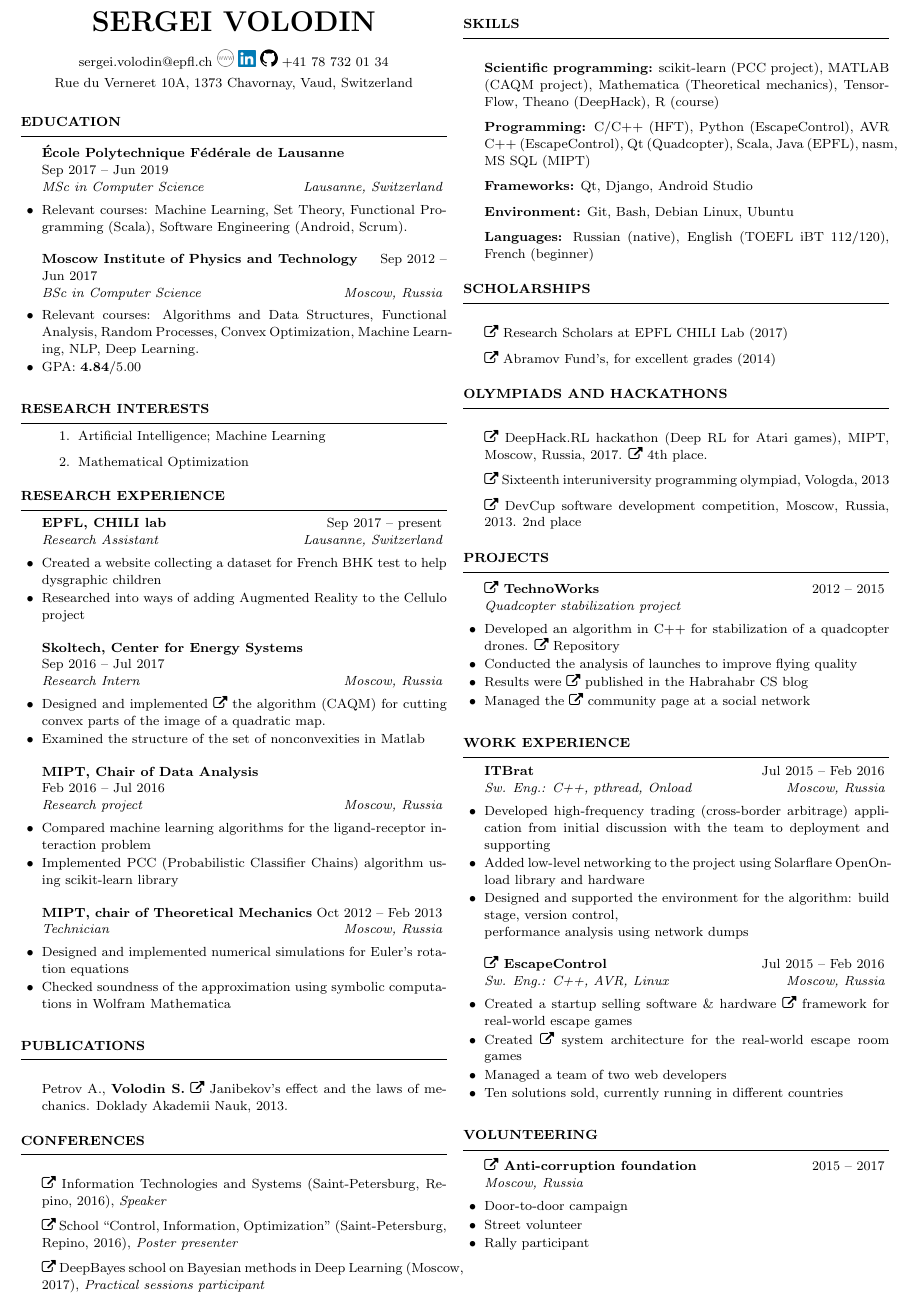
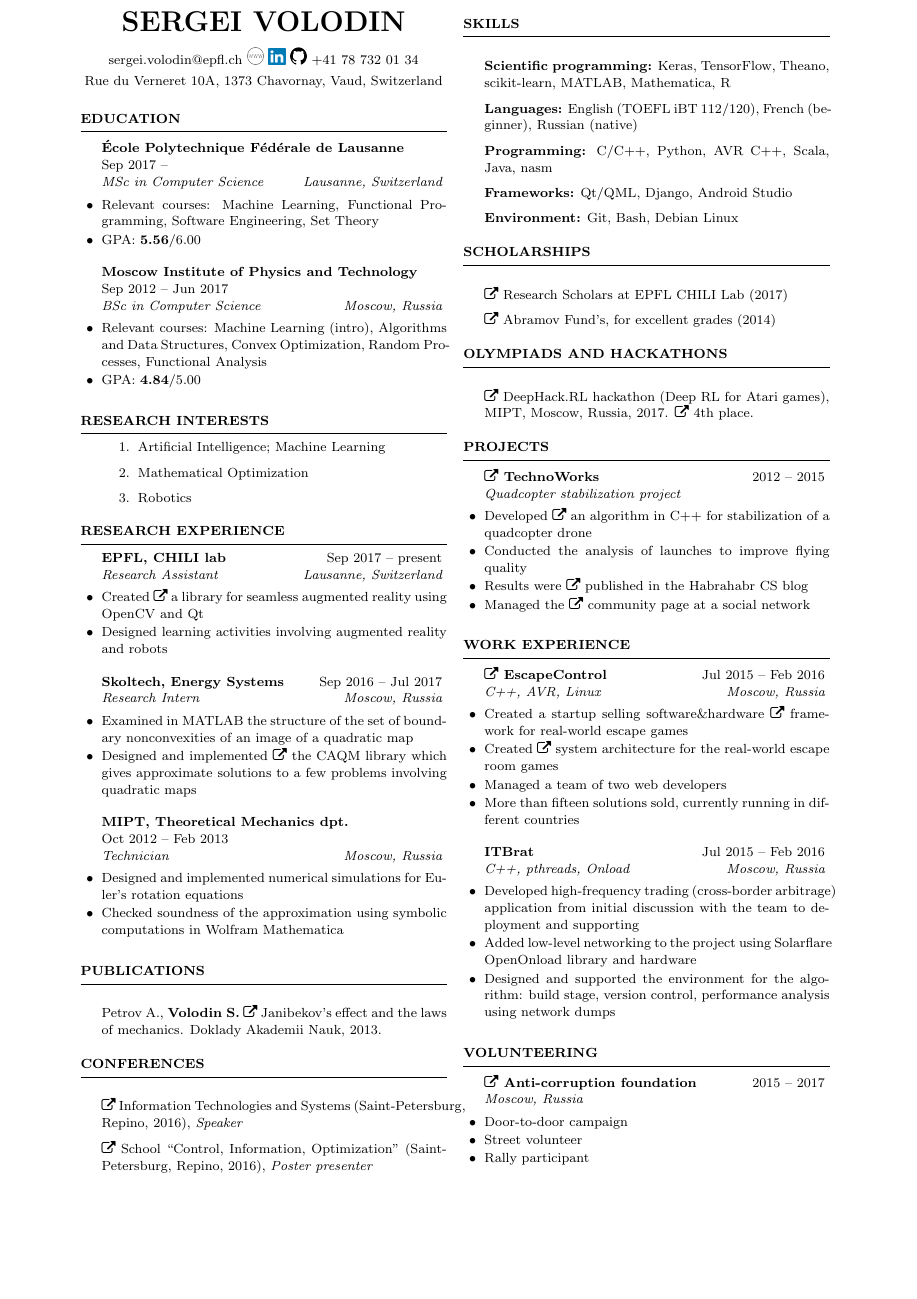
Before and after one commit to sergeivolodin/cv, a LaTeX CV (VolodinSergeiCV.tex): part of the page, cut so that both start at the same text, the shorter picture padded with empty space. Compiled offline with pdfLaTeX.

Commit message:
Remove minor results

```diff
--- a/VolodinSergeiCV.tex
+++ b/VolodinSergeiCV.tex
@@ -2,7 +2,7 @@
 %\documentclass{twocolumn} % Use the custom resume.cls style
 \usepackage{fontawesome,graphicx}
 \usepackage[hidelinks]{hyperref}
-\usepackage[left=0.5in,top=0.5in,right=0.5in,bottom=0.5in]{geometry} % Document margins
+\usepackage[left=1in,top=1in,right=1in,bottom=1in]{geometry} % Document margins
 
 \newcommand*{\img}[1]{%
 	\raisebox{-.02\baselineskip}{%
@@ -23,14 +23,15 @@
 \begin{document}
 
 \begin{rSection}{Education}
-\begin{rSubsection}{\bf \'Ecole Polytechnique F\'ed\'erale de Lausanne}{\\Sep 2017 -- Jun 2019}{MSc in Computer Science}{Lausanne, Switzerland}
+\begin{rSubsection}{\bf \'Ecole Polytechnique F\'ed\'erale de Lausanne}{\\Sep 2017 --}{MSc in Computer Science}{Lausanne, Switzerland}
 %\item School of Computer and Communication Sciences
-\item Relevant courses: Machine Learning, Set Theory, Functional Programming (Scala), Software Engineering (Android, Scrum).
+\item Relevant courses: Machine Learning, Functional Programming, Software Engineering, Set Theory
+\item GPA: {\bf 5.56}/6.00
 \end{rSubsection}
 
-\begin{rSubsection}{\bf Moscow Institute of Physics and Technology}{Sep 2012 -- Jun 2017}{BSc in Computer Science}{Moscow, Russia}
+\begin{rSubsection}{\bf Moscow Institute of Physics and Technology}{\\Sep 2012 -- Jun 2017}{BSc in Computer Science}{Moscow, Russia}
 %\item Department of Control and Applied Mathematics
-\item Relevant courses: Algorithms and Data Structures, Functional Analysis, Random Processes, Convex Optimization, Machine Learning, NLP, Deep Learning.
+\item Relevant courses: Machine Learning (intro), Algorithms and Data Structures, Convex Optimization, Random Processes, Functional Analysis
 \item GPA: {\bf 4.84}/5.00
 \end{rSubsection}
 \end{rSection}
@@ -39,28 +40,29 @@
 \begin{enumerate}
 \item Artificial Intelligence; Machine Learning
 \item Mathematical Optimization
+\item Robotics
 \end{enumerate}
 \end{rSection}
 
 \begin{rSection}{Research experience}
 	\begin{rSubsection}{EPFL, CHILI lab}{Sep 2017 -- present}{Research Assistant}{Lausanne, Switzerland}
-		\item Created a website collecting a dataset for French BHK test to help dysgraphic children
-		\item Researched into ways of adding Augmented Reality to the Cellulo project
+		\item Created \faExternalLink~\href{https://github.com/chili-epfl/qml-ar}{a library} for seamless augmented reality using OpenCV and Qt
+		\item Designed learning activities involving augmented reality and robots
 	\end{rSubsection}
 
-	\begin{rSubsection}{Skoltech, Center for Energy Systems}{\\Sep 2016 -- Jul 2017}{Research Intern}{Moscow, Russia}
+	\begin{rSubsection}{Skoltech, Energy Systems}{Sep 2016 -- Jul 2017}{Research Intern}{Moscow, Russia}
 %		\item Worked on the Power Flow Feasibility problem with Prof. Anatoly Dymarsky, Dr. Elena Gryazina, and Prof. Boris T. Polyak
-		\item Designed and implemented \faExternalLink~\href{https://github.com/sergeivolodin/CertificateCutting}{the algorithm} (CAQM) for cutting convex parts of the image of a quadratic map.
-		\item Examined the structure of the set of nonconvexities in Matlab
+		\item Examined in MATLAB the structure of the set of boundary nonconvexities of an image of a quadratic map
+		\item Designed and implemented \faExternalLink~\href{https://github.com/sergeivolodin/CAQM}{the CAQM library} which gives approximate solutions to a few problems involving quadratic maps
 	\end{rSubsection}
 
-	\begin{rSubsection}{MIPT, Chair of Data Analysis}{\\Feb 2016 -- Jul 2016}{Research project}{Moscow, Russia}
-		\item Compared machine learning algorithms for the ligand-receptor interaction problem
-		\item Implemented PCC (Probabilistic Classifier Chains) algorithm using scikit-learn library
+%	\begin{rSubsection}{MIPT, Chair of Data Analysis}{\\Feb 2016 -- Jul 2016}{Research project}{Moscow, Russia}
+%		\item Compared machine learning algorithms for the ligand-receptor interaction problem
+%		\item Implemented PCC (Probabilistic Classifier Chains) algorithm using scikit-learn library
 %		\item The results were published in ITAS proceedings
-	\end{rSubsection}
+%	\end{rSubsection}
 
-	\begin{rSubsection}{MIPT, chair of Theoretical Mechanics}{Oct 2012 -- Feb 2013}{Technician}{Moscow, Russia}
+	\begin{rSubsection}{MIPT, Theoretical Mechanics dpt.}{\\Oct 2012 -- Feb 2013}{Technician}{Moscow, Russia}
 %		\item Worked on the paper ``Janibekov's effect and the laws of mechanics'' with A.G. Petrov
 		\item Designed and implemented numerical simulations for Euler's rotation equations
 		\item Checked soundness of the approximation using symbolic computations in Wolfram Mathematica
@@ -77,15 +79,17 @@
 \begin{rSection}{Conferences}
 \item \faExternalLink~\href{http://iitp.ru/en/conferences/itas}{Information Technologies and Systems} (Saint-Petersburg, Repino, 2016){, \em Speaker}
 \item \faExternalLink~\href{https://sites.google.com/site/traditionalschool/about}{School} ``Control, Information, Optimization'' (Saint-Petersburg, Repino, 2016){, \em Poster presenter}
-\item \faExternalLink~\href{http://deepbayes.ru}{DeepBayes} school on Bayesian methods in Deep Learning (Moscow, 2017){, \em Practical sessions participant}
+%\item \faExternalLink~\href{http://deepbayes.ru}{DeepBayes} school on Bayesian methods in Deep Learning (Moscow, 2017){, \em Practical sessions participant}
 \end{rSection}
 
+\newpage
+
 \begin{rSection}{Skills}
-	\item {\bf Scientific programming:} scikit-learn (PCC project), MATLAB (CAQM project), Mathematica (Theoretical mechanics), TensorFlow, Theano (DeepHack), R (course)
-	\item {\bf Programming:} C/C++ (HFT), Python (EscapeControl), AVR C++ (EscapeControl), Qt (Quadcopter), Scala, Java (EPFL), nasm, MS SQL (MIPT)
-	\item {\bf Frameworks:} Qt, Django, Android Studio
-	\item {\bf Environment:} Git, Bash, Debian Linux, Ubuntu
-	\item {\bf Languages:} Russian (native), English (TOEFL iBT 112/120), French (beginner)
+	\item {\bf Scientific programming:} Keras, TensorFlow, Theano, scikit-learn, MATLAB, Mathematica, R
+	\item {\bf Languages:} English (TOEFL iBT 112/120), French (beginner), Russian (native)
+	\item {\bf Programming:} C/C++, Python, AVR C++, Scala, Java, nasm
+	\item {\bf Frameworks:} Qt/QML, Django, Android Studio
+	\item {\bf Environment:} Git, Bash, Debian Linux
 \end{rSection}
 
 \begin{rSection}{Scholarships}
@@ -101,13 +105,13 @@
 \begin{rSection}{Olympiads and hackathons}
 %\item Google HashCode 2017 (participation)
 \item \faExternalLink~\href{http://web.archive.org/web/20170224094223/http://rl.deephack.me/}{DeepHack.RL} hackathon (Deep RL for Atari games), MIPT, Moscow, Russia, 2017. \faExternalLink~\href{https://github.com/sergeivolodin/deephack.rl}{4th place}.
-\item \faExternalLink~\href{http://olympiads.vologda-uni.ru/interuni/}{Sixteenth interuniversity programming olympiad}, Vologda, 2013
-\item \faExternalLink~\href{https://vk.com/devcup}{DevCup} software development competition, Moscow, Russia, 2013. 2nd place
+%\item \faExternalLink~\href{http://olympiads.vologda-uni.ru/interuni/}{Sixteenth interuniversity programming olympiad}, Vologda, 2013
+%\item \faExternalLink~\href{https://vk.com/devcup}{DevCup} software development competition, Moscow, Russia, 2013. 2nd place
 \end{rSection}
 
 \begin{rSection}{Projects}
 	\begin{rSubsection}{\faExternalLink~\href{http://web.archive.org/web/20150626102512/http://technoworks.ru:80/}{TechnoWorks}}{2012 -- 2015}{Quadcopter stabilization project}{}
-		\item Developed an algorithm in C++ for stabilization of a quadcopter drones. \faExternalLink~\href{https://github.com/it-workshop/Quadrocopter}{Repository}
+		\item Developed \faExternalLink~\href{https://github.com/it-workshop/Quadrocopter}{an algorithm} in C++ for stabilization of a quadcopter drone
 		\item Conducted the analysis of launches to improve flying quality
 		\item Results were \faExternalLink~\href{http://web.archive.org/web/20141016114551/http://habrahabr.ru/company/technoworks/blog/216437/}{published} in the Habrahabr CS blog
 		\item Managed the \faExternalLink~\href{https://vk.com/technoworks}{community page} at a social network
@@ -116,18 +120,20 @@
 
 \begin{rSection}{Work experience}
 %Gap year Jan 2015 -- Feb 2016
-\begin{rSubsection}{ITBrat}{Jul 2015 -- Feb 2016}{Sw. Eng.: C++, pthread, Onload}{Moscow, Russia}
+
+\begin{rSubsection}{\faExternalLink~\href{http://escapecontrol.ru/index_en.html}{EscapeControl}}{Jul 2015 -- Feb 2016}{C++, AVR, Linux}{Moscow, Russia}
+	\item Created a startup selling software\&hardware \faExternalLink~\href{http://demo:demo@ec3.pagekite.escapecontrol.ru}{framework} for real-world escape games
+	\item Created \faExternalLink~\href{http://habr.ru/p/258585/}{system architecture} for the real-world escape room games
+	\item Managed a team of two web developers
+	\item More than fifteen solutions sold, currently running in different countries
+\end{rSubsection}
+
+\begin{rSubsection}{ITBrat}{Jul 2015 -- Feb 2016}{C++, pthreads, Onload}{Moscow, Russia}
 	\item Developed high-frequency trading (cross-border arbitrage) application from initial discussion with the team to deployment and supporting
 	\item Added low-level networking to the project using Solarflare OpenOnload library and hardware
-	\item Designed and supported the environment for the algorithm: build stage, version control,\\ performance analysis using network dumps
+	\item Designed and supported the environment for the algorithm: build stage, version control, performance analysis using network dumps
 \end{rSubsection}
 
-\begin{rSubsection}{\faExternalLink~\href{http://escapecontrol.ru/index_en.html}{EscapeControl}}{Jul 2015 -- Feb 2016}{Sw. Eng.: C++, AVR, Linux}{Moscow, Russia}
-	\item Created a startup selling software \& hardware \faExternalLink~\href{http://demo:demo@ec3.pagekite.escapecontrol.ru}{framework} for real-world escape games
-	\item Created \faExternalLink~\href{http://habr.ru/p/258585/}{system architecture} for the real-world escape room games
-	\item Managed a team of two web developers
-	\item Ten solutions sold, currently running in different countries
-\end{rSubsection}
 %\begin{rSubsection}{\href{http://phobia.ru}{Claustrophobia}}{July 2014 -- Feb 2015}{Developer}{Moscow, Russia}
 %	\item Created system architecture for the real-world escape room game
 %	\item Implemented the solution using C++ (Atmel AVR, Linux)
```
Also changed, not shown: VolodinSergeiCV.pdf.
